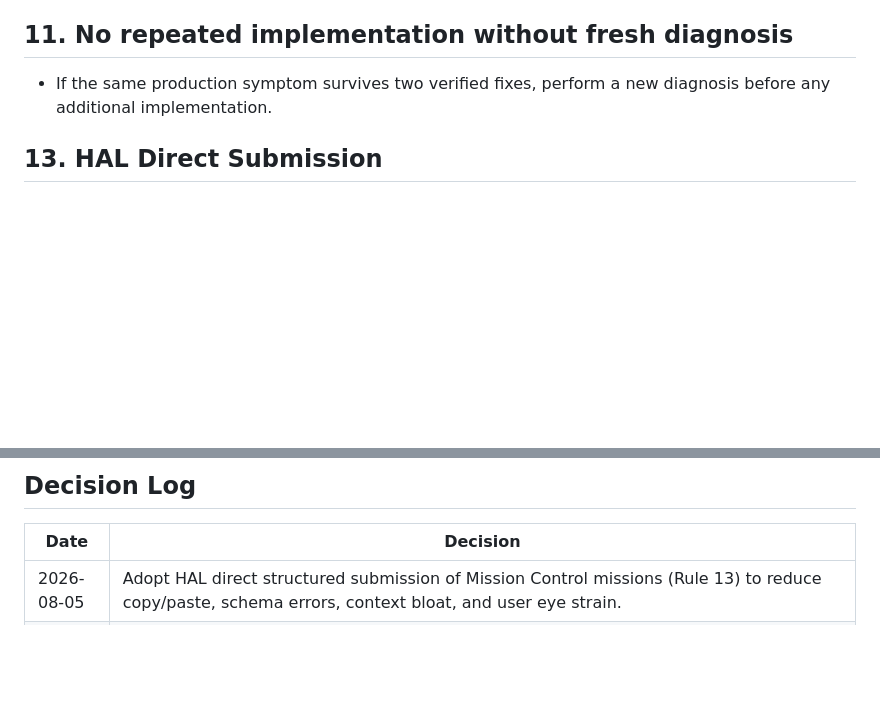
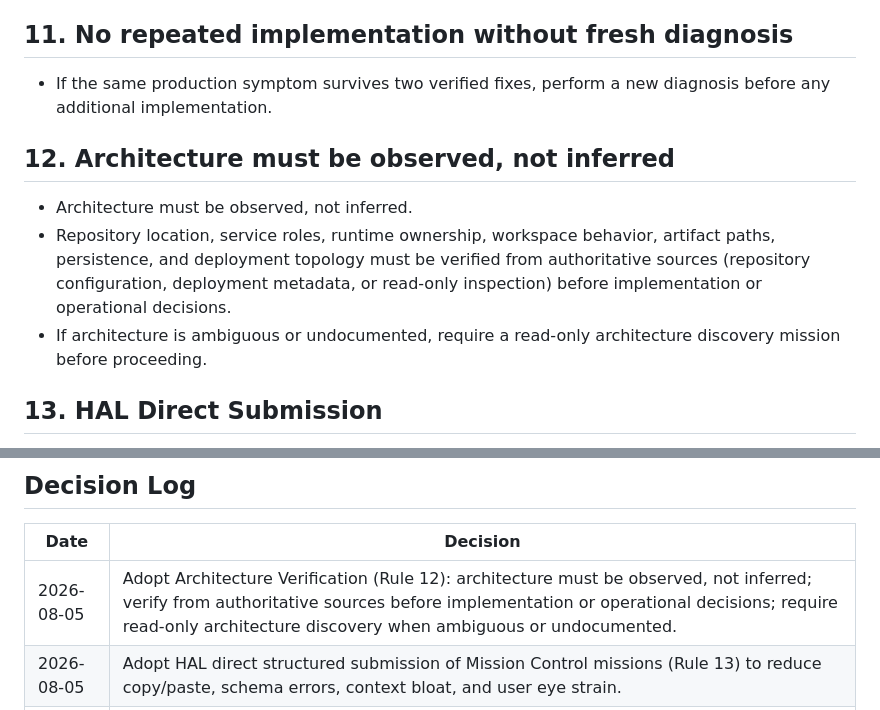
Before and after one commit to nhpcorp35/legal-ai, a Markdown page: docs/MISSION_CONTROL_OPTIMIZATION_AUTHORITY.md, 2 parts joined by grey strips. Drawn GitHub-style; blank space fills up the shorter version.

Commit message:
Mission Control run 8b9276df-8710-45cd-b6d2-428a4854e5b4

```diff
--- a/docs/MISSION_CONTROL_OPTIMIZATION_AUTHORITY.md
+++ b/docs/MISSION_CONTROL_OPTIMIZATION_AUTHORITY.md
@@ -135,6 +135,12 @@ Supporting reliability tracks (schedule in parallel once telemetry exists): MCO-
 
 - If the same production symptom survives two verified fixes, perform a new diagnosis before any additional implementation.
 
+## 12. Architecture must be observed, not inferred
+
+- Architecture must be observed, not inferred.
+- Repository location, service roles, runtime ownership, workspace behavior, artifact paths, persistence, and deployment topology must be verified from authoritative sources (repository configuration, deployment metadata, or read-only inspection) before implementation or operational decisions.
+- If architecture is ambiguous or undocumented, require a read-only architecture discovery mission before proceeding.
+
 ## 13. HAL Direct Submission
 
 - HAL submits Mission Control missions directly.
@@ -174,6 +180,7 @@ the current work must pause and:
 
 | Date | Decision |
 |------|----------|
+| 2026-08-05 | Adopt Architecture Verification (Rule 12): architecture must be observed, not inferred; verify from authoritative sources before implementation or operational decisions; require read-only architecture discovery when ambiguous or undocumented. |
 | 2026-08-05 | Adopt HAL direct structured submission of Mission Control missions (Rule 13) to reduce copy/paste, schema errors, context bloat, and user eye strain. |
 | 2026-08-05 | Adopt the Mandatory Mission Operating Rules; record creation of the durable generation CLI, separation of diagnosis from implementation, the production-first verification philosophy, execution-budget lessons learned, and the goal of reducing unnecessary Mission Control runs while preserving engineering knowledge. |
 | 2026-08-03 | Finish Case-00 before any Mission Control optimization implementation. |
```
Also changed, not shown: docs/HAL_CONTROL_ROOM.md (+4 -2 lines).
